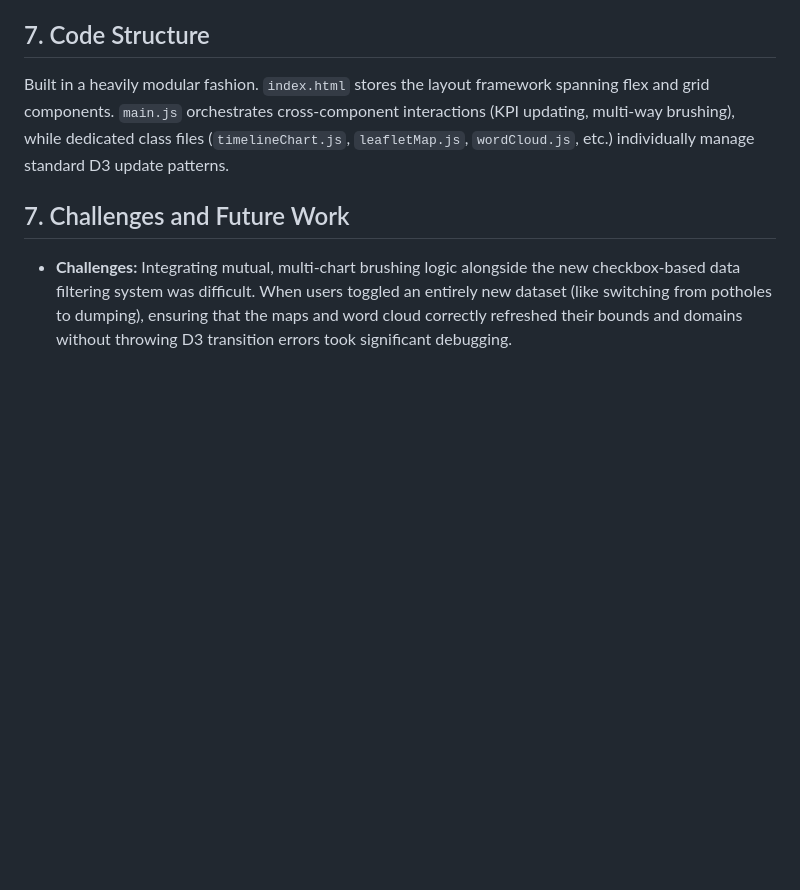
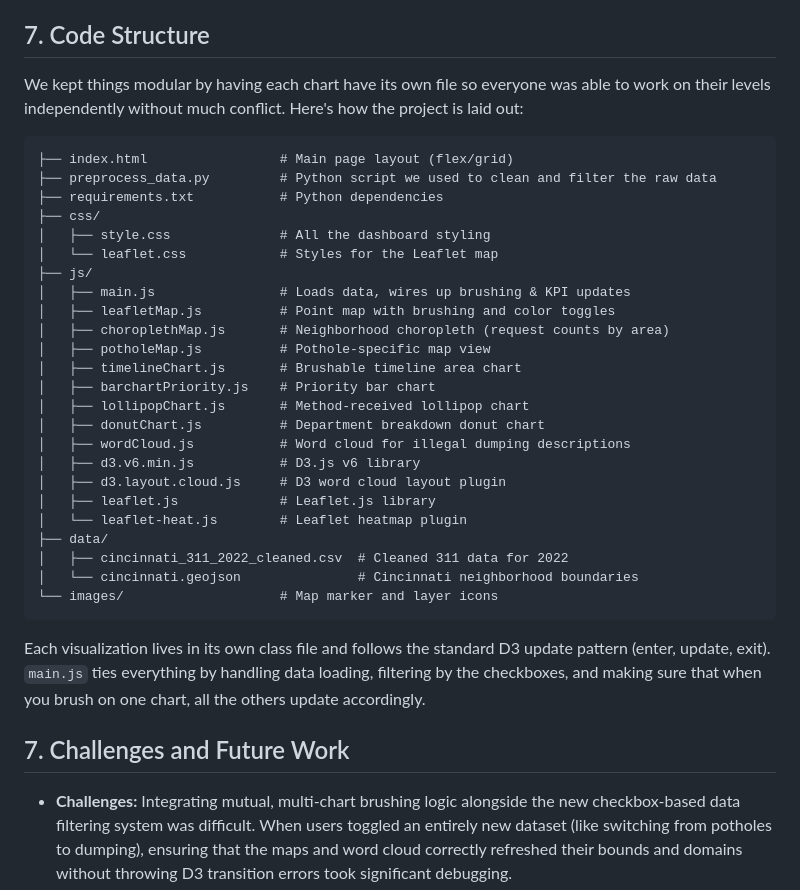
Before and after one commit to YomNom/Who-You-Going-to-Call-311, a Markdown page: README.md, the part around the change. GitHub-like rendering; blank space fills up the shorter version.

Commit message:
Add better code structure section

````diff
--- a/README.md
+++ b/README.md
@@ -102,7 +102,36 @@ D3.js (v6) for data aggregation and chart rendering, Leaflet.js for mapping, Lea
 
 ## 7. Code Structure
 
-Built in a heavily modular fashion. `index.html` stores the layout framework spanning flex and grid components. `main.js` orchestrates cross-component interactions (KPI updating, multi-way brushing), while dedicated class files (`timelineChart.js`, `leafletMap.js`, `wordCloud.js`, etc.) individually manage standard D3 update patterns.
+We kept things modular by having each chart have its own file so everyone was able to work on their levels independently without much conflict. Here's how the project is laid out:
+
+```
+├── index.html                 # Main page layout (flex/grid)
+├── preprocess_data.py         # Python script we used to clean and filter the raw data
+├── requirements.txt           # Python dependencies
+├── css/
+│   ├── style.css              # All the dashboard styling
+│   └── leaflet.css            # Styles for the Leaflet map
+├── js/
+│   ├── main.js                # Loads data, wires up brushing & KPI updates
+│   ├── leafletMap.js          # Point map with brushing and color toggles
+│   ├── choroplethMap.js       # Neighborhood choropleth (request counts by area)
+│   ├── potholeMap.js          # Pothole-specific map view
+│   ├── timelineChart.js       # Brushable timeline area chart
+│   ├── barchartPriority.js    # Priority bar chart
+│   ├── lollipopChart.js       # Method-received lollipop chart
+│   ├── donutChart.js          # Department breakdown donut chart
+│   ├── wordCloud.js           # Word cloud for illegal dumping descriptions
+│   ├── d3.v6.min.js           # D3.js v6 library
+│   ├── d3.layout.cloud.js     # D3 word cloud layout plugin
+│   ├── leaflet.js             # Leaflet.js library
+│   └── leaflet-heat.js        # Leaflet heatmap plugin
+├── data/
+│   ├── cincinnati_311_2022_cleaned.csv  # Cleaned 311 data for 2022
+│   └── cincinnati.geojson               # Cincinnati neighborhood boundaries
+└── images/                    # Map marker and layer icons
+```
+
+Each visualization lives in its own class file and follows the standard D3 update pattern (enter, update, exit). `main.js` ties everything by handling data loading, filtering by the checkboxes, and making sure that when you brush on one chart, all the others update accordingly.
 
 ## 7. Challenges and Future Work
 
````
